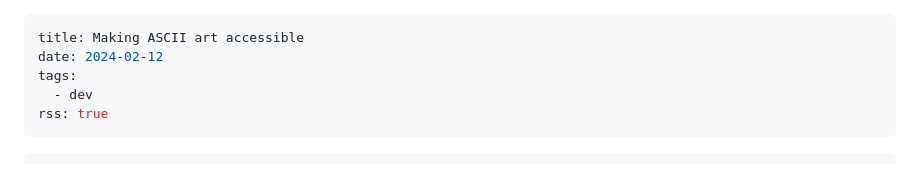
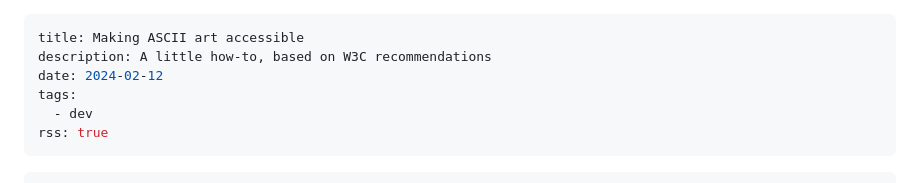
Before and after one commit to frillsdev/frills-neocities, a Markdown page: content/blog/240212-accessible-ascii.md, the part around the change. GitHub-like rendering.

Commit message:
📝 Update blog post

```diff
--- a/content/blog/240212-accessible-ascii.md
+++ b/content/blog/240212-accessible-ascii.md
@@ -1,5 +1,6 @@
 ---
 title: Making ASCII art accessible
+description: A little how-to, based on W3C recommendations
 date: 2024-02-12
 tags:
   - dev
```
